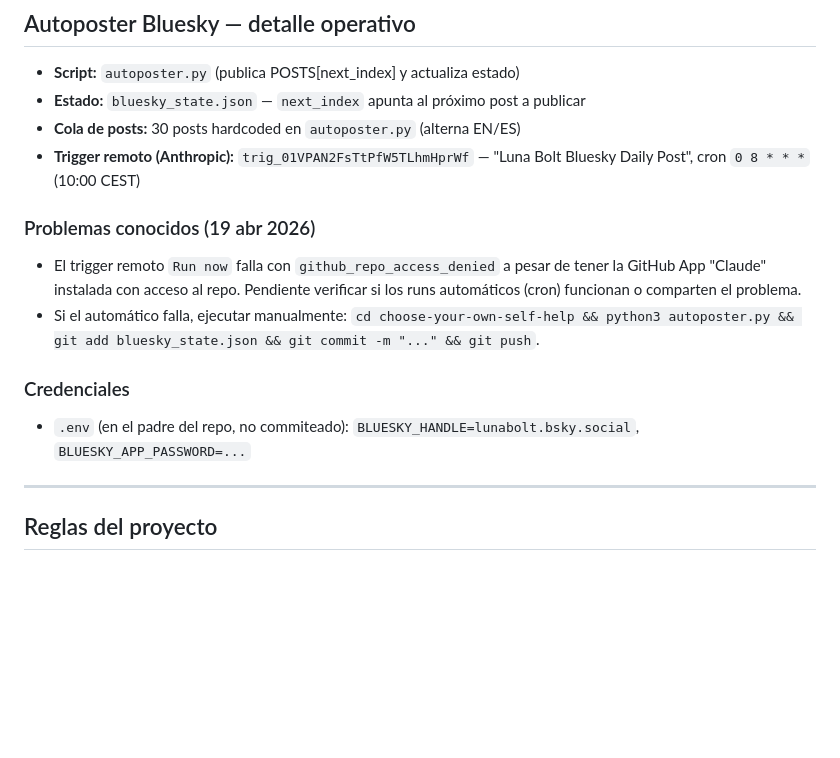
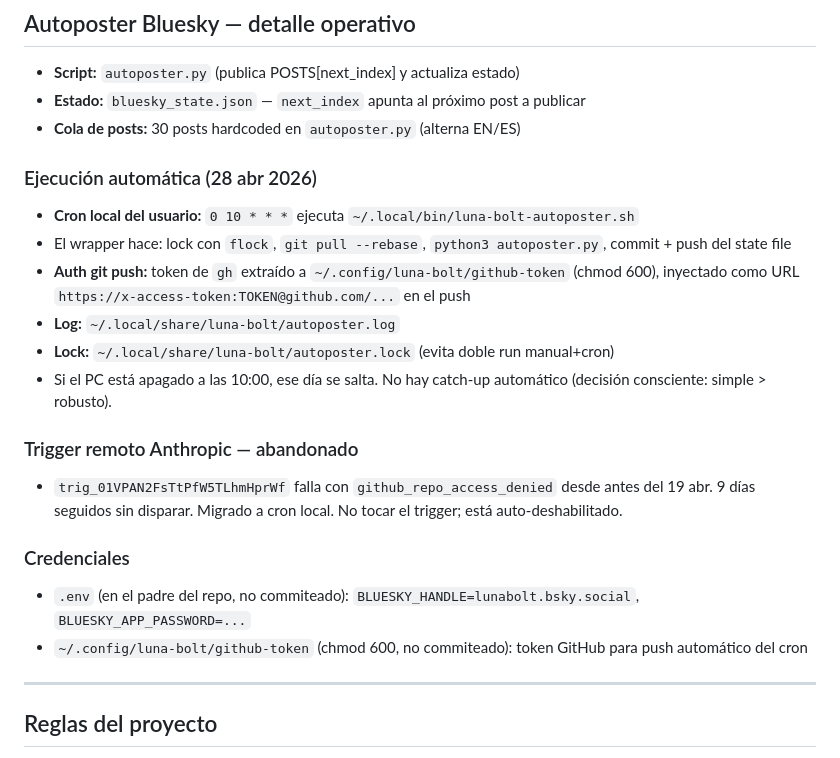
Before and after one commit to Yantahari/choose-your-own-self-help, a Markdown page: CCODE-CONTEXT.md, the part around one of its changes. Rendered like a GitHub page; blank space fills up the shorter version.

Commit message:
Document local cron autoposter setup, abandon remote trigger
Co-Authored-By: Claude Opus 4.7 (1M context) <noreply@anthropic.com>

```diff
--- a/CCODE-CONTEXT.md
+++ b/CCODE-CONTEXT.md
@@ -56,14 +56,21 @@ Web y automatización para promocionar el libro "Choose Your Own Self-Help" de L
 - **Script:** `autoposter.py` (publica POSTS[next_index] y actualiza estado)
 - **Estado:** `bluesky_state.json` — `next_index` apunta al próximo post a publicar
 - **Cola de posts:** 30 posts hardcoded en `autoposter.py` (alterna EN/ES)
-- **Trigger remoto (Anthropic):** `trig_01VPAN2FsTtPfW5TLhmHprWf` — "Luna Bolt Bluesky Daily Post", cron `0 8 * * *` (10:00 CEST)
 
-### Problemas conocidos (19 abr 2026)
-- El trigger remoto `Run now` falla con `github_repo_access_denied` a pesar de tener la GitHub App "Claude" instalada con acceso al repo. Pendiente verificar si los runs automáticos (cron) funcionan o comparten el problema.
-- Si el automático falla, ejecutar manualmente: `cd choose-your-own-self-help && python3 autoposter.py && git add bluesky_state.json && git commit -m "..." && git push`.
+### Ejecución automática (28 abr 2026)
+- **Cron local del usuario:** `0 10 * * *` ejecuta `~/.local/bin/luna-bolt-autoposter.sh`
+- El wrapper hace: lock con `flock`, `git pull --rebase`, `python3 autoposter.py`, commit + push del state file
+- **Auth git push:** token de `gh` extraído a `~/.config/luna-bolt/github-token` (chmod 600), inyectado como URL `https://x-access-token:TOKEN@github.com/...` en el push
+- **Log:** `~/.local/share/luna-bolt/autoposter.log`
+- **Lock:** `~/.local/share/luna-bolt/autoposter.lock` (evita doble run manual+cron)
+- Si el PC está apagado a las 10:00, ese día se salta. No hay catch-up automático (decisión consciente: simple > robusto).
+
+### Trigger remoto Anthropic — abandonado
+- `trig_01VPAN2FsTtPfW5TLhmHprWf` falla con `github_repo_access_denied` desde antes del 19 abr. 9 días seguidos sin disparar. Migrado a cron local. No tocar el trigger; está auto-deshabilitado.
 
 ### Credenciales
 - `.env` (en el padre del repo, no commiteado): `BLUESKY_HANDLE=lunabolt.bsky.social`, `BLUESKY_APP_PASSWORD=...`
+- `~/.config/luna-bolt/github-token` (chmod 600, no commiteado): token GitHub para push automático del cron
 
 ---
 
```
Also changed, not shown: other parts of CCODE-CONTEXT.md (+1 -1 lines).
